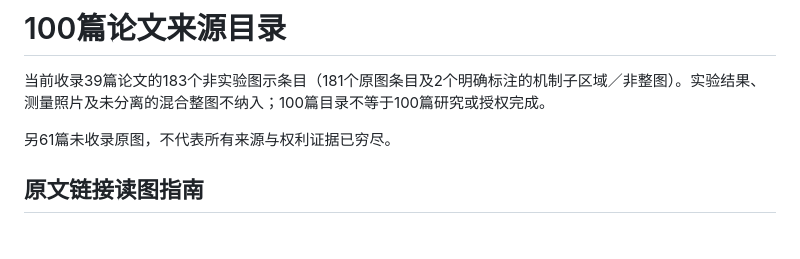
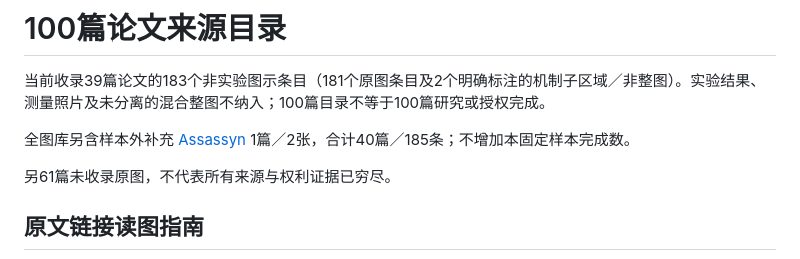
Before and after one commit to zaidengyifenzhong/arch-diagram-lab, a Markdown page: catalog/README.md, the part around the change. GitHub-like rendering; blank space fills up the shorter version.

```diff
--- a/catalog/README.md
+++ b/catalog/README.md
@@ -1,6 +1,8 @@
 # 100篇论文来源目录
 
 当前收录39篇论文的183个非实验图示条目（181个原图条目及2个明确标注的机制子区域／非整图）。实验结果、测量照片及未分离的混合整图不纳入；100篇目录不等于100篇研究或授权完成。
+
+全图库另含样本外补充 [Assassyn](../gallery/papers/isca-2025-assassyn.md) 1篇／2张，合计40篇／185条；不增加本固定样本完成数。
 
 另61篇未收录原图，不代表所有来源与权利证据已穷尽。
 
```
Also changed, not shown: README.md (+2 -2 lines), gallery/README.md (+6 -1 lines), gallery/papers/isca-2025-assassyn.md (added, +47 -0 lines), gallery/assets/isca-2025-assassyn-F10-78eb47fb1dd25852.png (added), gallery/assets/isca-2025-assassyn-F9-23bf8e60dca171d9.png (added), 11 other files.
